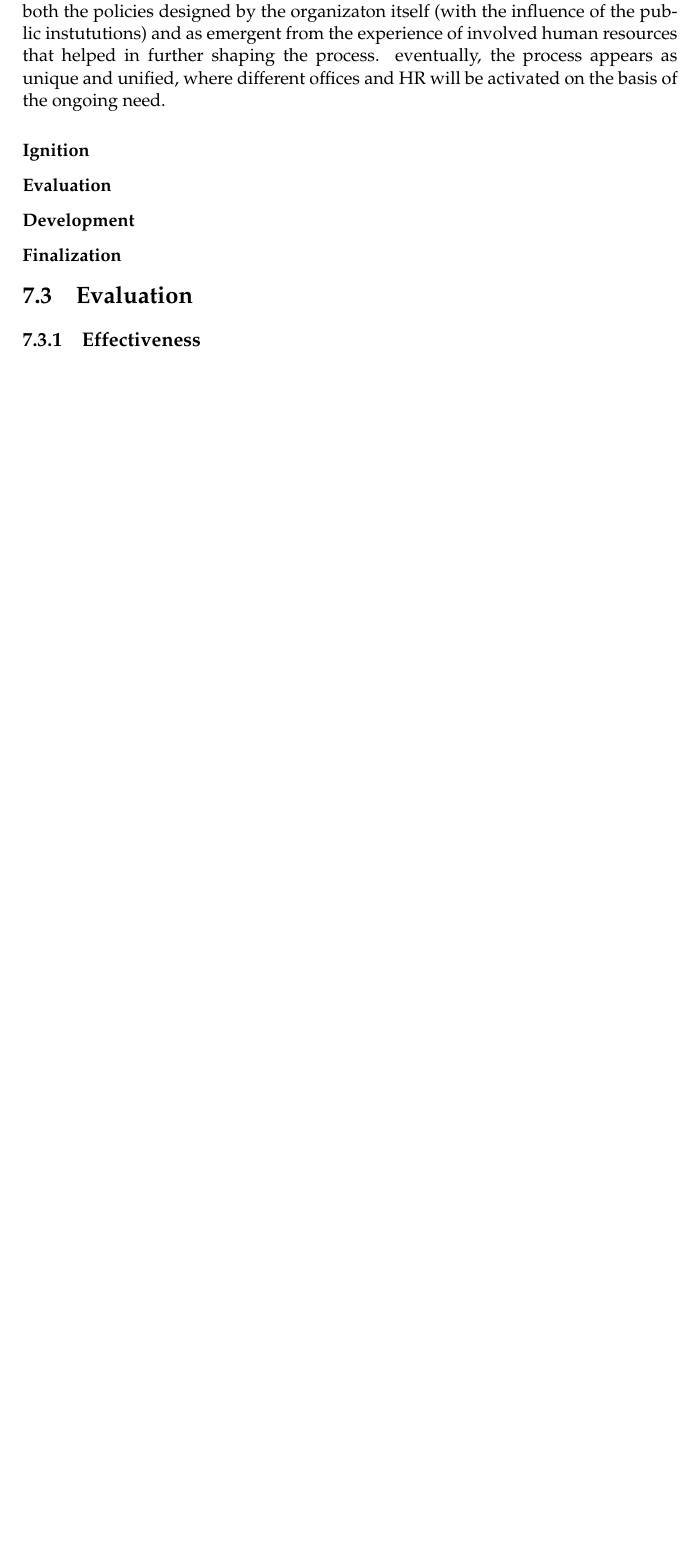
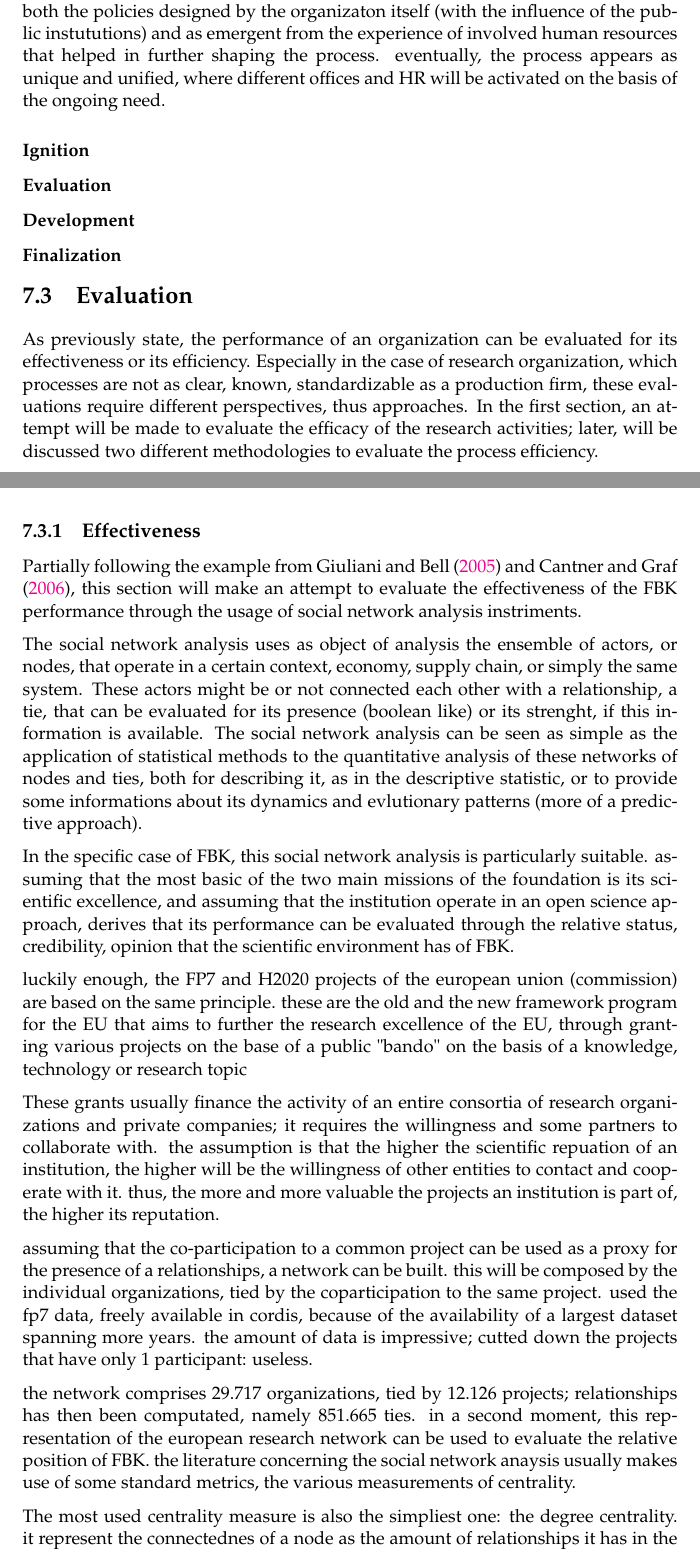
Before and after one commit to ONGmartino/thesis-latex, a LaTeX thesis (main.tex, which reads Chapters/Chapter7.tex): part of page 108 of 124 before the commit and two parts of pages 108 and 109 of 126 after it, the two joined at a grey line, cut so that both start at the same text, the shorter picture padded with empty space. Compiled offline with pdfLaTeX.

Commit message:
mar sera; finisci effectiveness, resta process

```diff
--- a/Chapters/Chapter7.tex
+++ b/Chapters/Chapter7.tex
@@ -132,4 +132,22 @@ the process through which these channels form and be exploited has arise from bo
 
 \section{Evaluation}
 
+As previously state, the performance of an organization can be evaluated for its effectiveness or its efficiency. Especially in the case of research organization, which processes are not as clear, known, standardizable as a production firm, these evaluations require different perspectives, thus approaches. In the first section, an attempt will be made to evaluate the efficacy of the research activities; later, will be discussed two different methodologies to evaluate the process efficiency.
+
 \subsection{Effectiveness}
+
+Partially following the example from \citet{Giuliani2005} and \citet{Cantner2006}, this section will make an attempt to evaluate the effectiveness of the FBK performance through the usage of social network analysis instriments.
+
+The social network analysis uses as object of analysis the ensemble of actors, or nodes, that operate in a certain context, economy, supply chain, or simply the same system. These actors might be or not connected each other with a relationship, a tie, that can be evaluated for its presence (boolean like) or its strenght, if this information is available. The social network analysis can be seen as simple as the application of statistical methods to the quantitative analysis of these networks of nodes and ties, both for describing it, as in the descriptive statistic, or to provide some informations about its dynamics and evlutionary patterns (more of a predictive approach).
+
+In the specific case of FBK, this social network analysis is particularly suitable. assuming that the most basic of the two main missions of the foundation is its scientific excellence, and assuming that the institution operate in an open science approach, derives that its performance can be evaluated through the relative status, credibility, opinion that the scientific environment has of FBK.
+
+luckily enough, the FP7 and H2020 projects of the european union (commission) are based on the same principle. these are the old and the new framework program for the EU that aims to further the research excellence of the EU, through granting various projects on the base of a public "bando" on the basis of a knowledge, technology or research topic
+
+These grants usually finance the activity of an entire consortia of research organizations and private companies; it requires the willingness and some partners to collaborate with. the assumption is that the higher the scientific repuation of an institution, the higher will be the willingness of other entities to contact and cooperate with it. thus, the more and more valuable the projects an institution is part of, the higher its reputation.
+
+assuming that the co-participation to a common project can be used as a proxy for the presence of a relationships, a network can be built. this will be composed by the individual organizations, tied by the coparticipation to the same project. used the fp7 data, freely available in cordis, because of the availability of a largest dataset spanning more years. the amount of data is impressive; cutted down the projects that have only 1 participant: useless.
+
+the network comprises 29.717 organizations, tied by 12.126 projects; relationships has then been computated, namely 851.665 ties. in a second moment, this representation of the european research network can be used to evaluate the relative position of FBK. the literature concerning the social network anaysis usually makes use of some standard metrics, the various measurements of centrality.
+
+The most used centrality measure is also the simpliest one: the degree centrality. it represent the connectednes of a node as the amount of relationships it has in the graph; in fact, it is calculated as the number of ties that connect the node to the graph.
```
Also changed, not shown: main.pdf, Chapters/Chapter7.tex (14 more changed lines), 5 other files.
